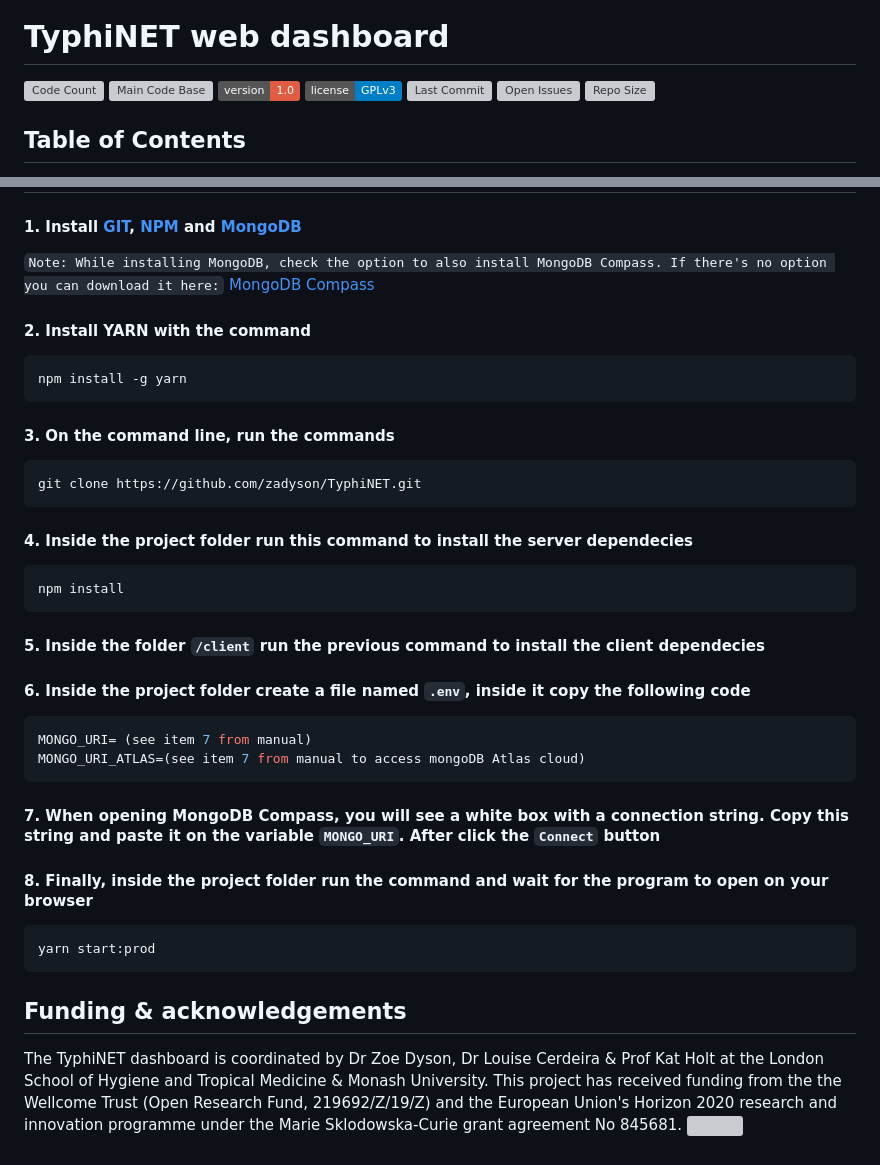
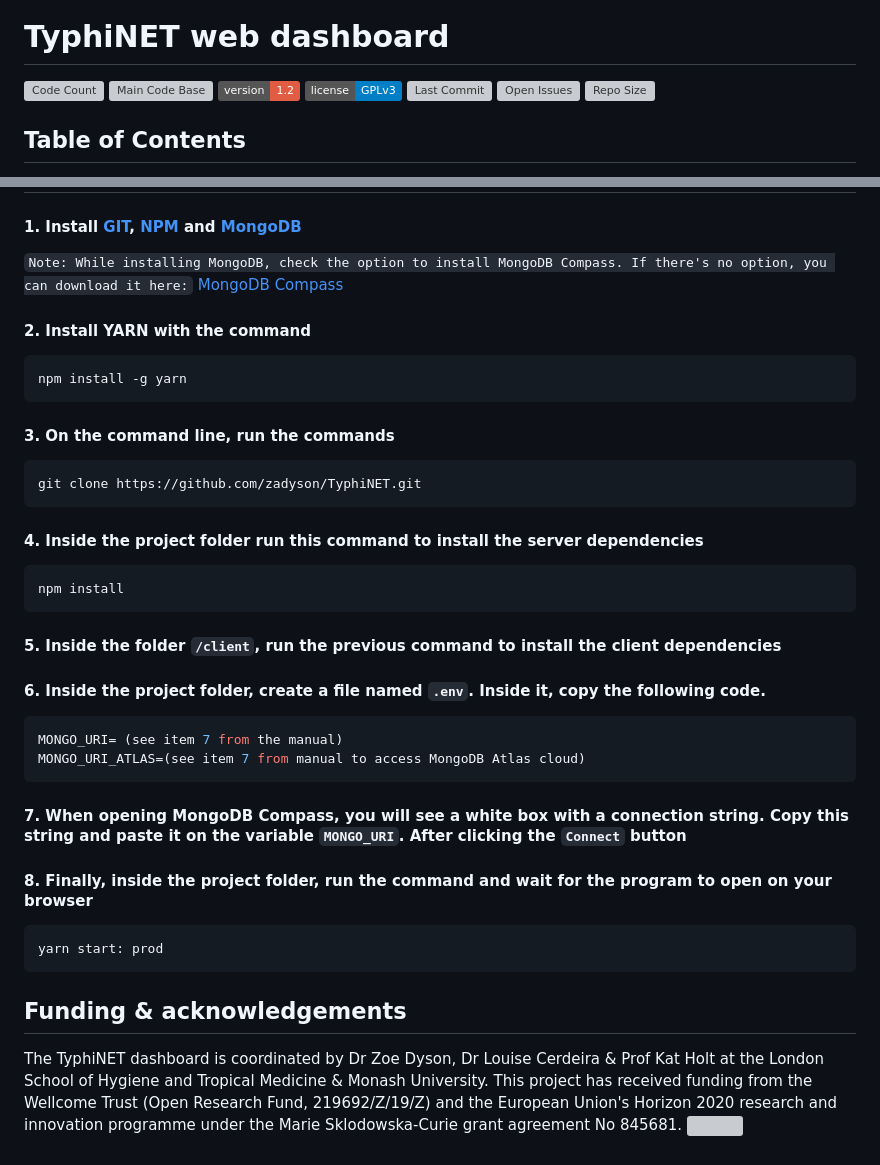
Before and after one commit to typhoidgenomics/TyphiNET, a Markdown page: README.md, 2 parts joined by grey strips. GitHub-like rendering; badges without logos; grey boxes are pictures that could not be loaded.

````diff
--- a/README.md
+++ b/README.md
@@ -4,7 +4,7 @@
 
 ![Code Count](https://img.shields.io/github/languages/count/zadyson/TyphiNET)
 ![Main Code Base](https://img.shields.io/github/languages/top/zadyson/TyphiNET)
-![Version](https://img.shields.io/badge/version-1.0-red)
+![Version](https://img.shields.io/badge/version-1.2-red)
 ![License](https://img.shields.io/badge/license-GPLv3-blue)
 ![Last Commit](https://img.shields.io/github/last-commit/zadyson/TyphiNET)
 ![Open Issues](https://img.shields.io/github/issues-raw/zadyson/TyphiNET)
@@ -31,7 +31,7 @@ https://user-images.githubusercontent.com/8507671/144901022-3017adcb-30d2-451e-b
 
 #### 1. Install <a href="https://git-scm.com/">GIT</a>, <a href="https://www.npmjs.com/get-npm">NPM</a> and <a href="https://www.mongodb.com/try/download/community?tck=docs_server">MongoDB</a>
 
-`Note: While installing MongoDB, check the option to also install MongoDB Compass. If there's no option you can download it here:` <a href="https://www.mongodb.com/try/download/compass">MongoDB Compass</a>
+`Note: While installing MongoDB, check the option to install MongoDB Compass. If there's no option, you can download it here:` <a href="https://www.mongodb.com/try/download/compass">MongoDB Compass</a>
 
 #### 2. Install YARN with the command
 
@@ -45,29 +45,29 @@ npm install -g yarn
 git clone https://github.com/zadyson/TyphiNET.git
 ```
 
-#### 4. Inside the project folder run this command to install the server dependecies
+#### 4. Inside the project folder run this command to install the server dependencies
 
 ```sh
 npm install
 ```
 
-#### 5. Inside the folder `/client` run the previous command to install the client dependecies
+#### 5. Inside the folder `/client`, run the previous command to install the client dependencies
 
-#### 6. Inside the project folder create a file named `.env`, inside it copy the following code
+#### 6. Inside the project folder, create a file named `.env`. Inside it, copy the following code.
 
 ```sh
-MONGO_URI= (see item 7 from manual)
-MONGO_URI_ATLAS=(see item 7 from manual to access mongoDB Atlas cloud)
+MONGO_URI= (see item 7 from the manual)
+MONGO_URI_ATLAS=(see item 7 from manual to access MongoDB Atlas cloud)
 ```
 
-#### 7. When opening MongoDB Compass, you will see a white box with a connection string. Copy this string and paste it on the variable `MONGO_URI`. After click the `Connect` button
+#### 7. When opening MongoDB Compass, you will see a white box with a connection string. Copy this string and paste it on the variable `MONGO_URI`. After clicking the `Connect` button
 
-#### 8. Finally, inside the project folder run the command and wait for the program to open on your browser
+#### 8. Finally, inside the project folder, run the command and wait for the program to open on your browser
 
 ```sh
-yarn start:prod
+yarn start: prod
 ```
 
 ## Funding & acknowledgements
 
-The TyphiNET dashboard is coordinated by Dr Zoe Dyson, Dr Louise Cerdeira & Prof Kat Holt at the London School of Hygiene and Tropical Medicine & Monash University. This project has received funding from the the Wellcome Trust (Open Research Fund, 219692/Z/19/Z) and the European Union's Horizon 2020 research and innovation programme under the Marie Sklodowska-Curie grant agreement No 845681. <img src="https://user-images.githubusercontent.com/8507671/153406979-9462c466-5a65-469e-adb6-14e271fd9e21.jpg" height="30" />
+The TyphiNET dashboard is coordinated by Dr Zoe Dyson, Dr Louise Cerdeira & Prof Kat Holt at the London School of Hygiene and Tropical Medicine & Monash University. This project has received funding from the Wellcome Trust (Open Research Fund, 219692/Z/19/Z) and the European Union's Horizon 2020 research and innovation programme under the Marie Sklodowska-Curie grant agreement No 845681. <img src="https://user-images.githubusercontent.com/8507671/153406979-9462c466-5a65-469e-adb6-14e271fd9e21.jpg" height="30" />
````
Also changed, not shown: other parts of README.md (+1 -1 lines).
